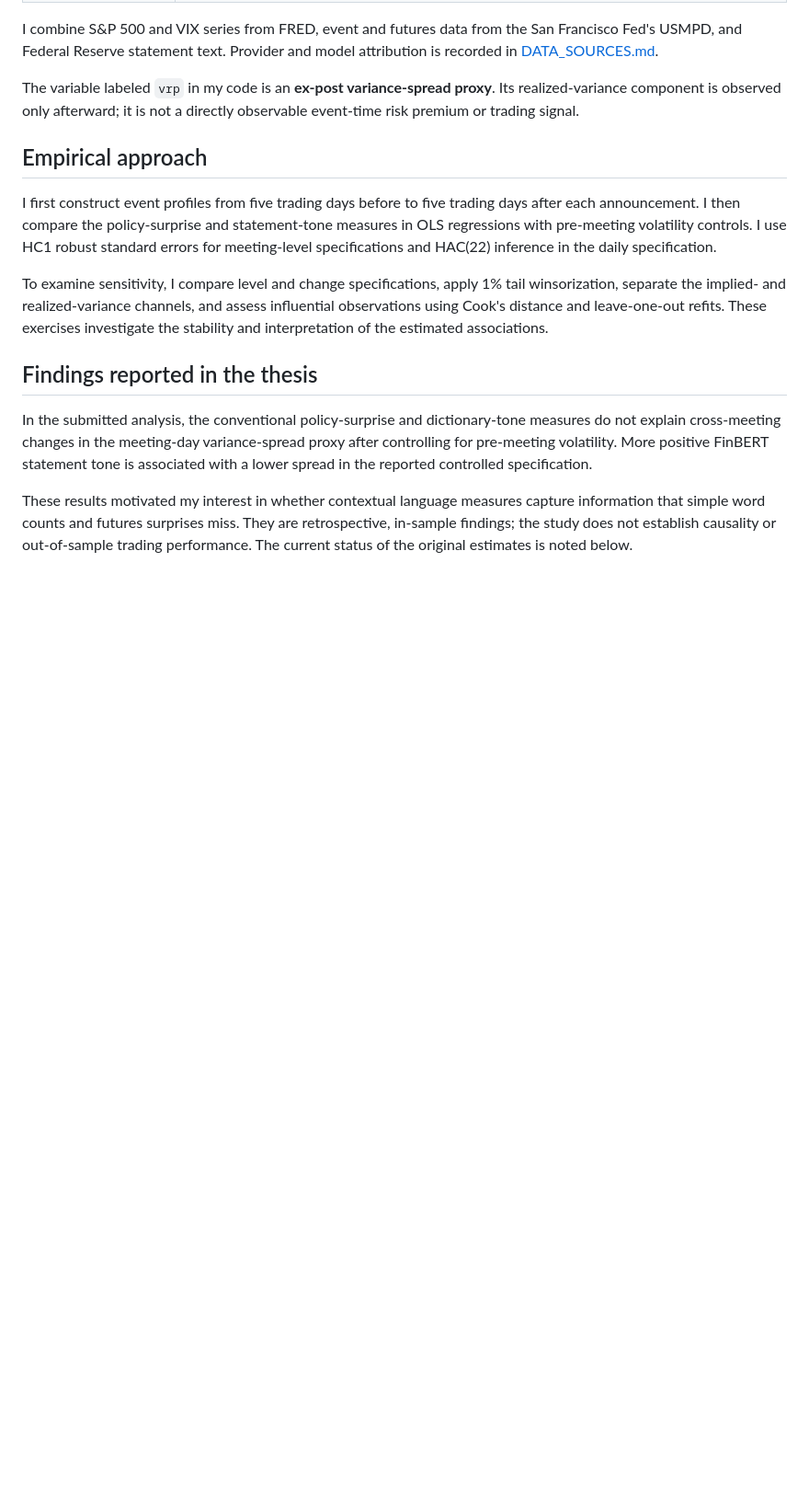
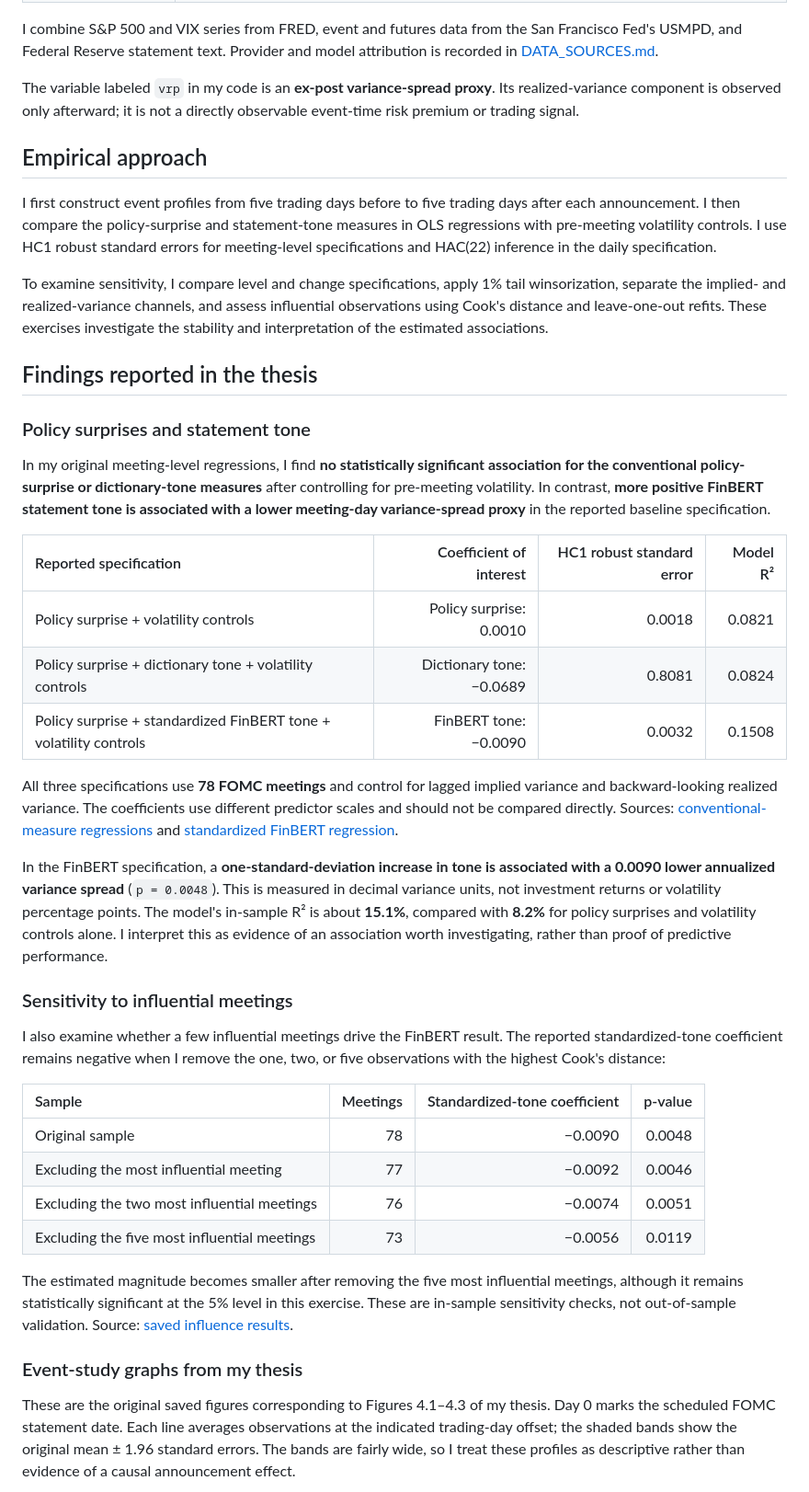
Before and after one commit to andresat0/fomc-variance-research, a Markdown page: README.md, the part around one of its changes. Shown at 92% size. GitHub-like rendering; blank space fills up the shorter version.

Commit message:
Explain reported findings and embed original thesis figures

```diff
--- a/README.md
+++ b/README.md
@@ -35,6 +35,34 @@ To examine sensitivity, I compare level and change specifications, apply 1% tail
 
 ## Findings reported in the thesis
 
-In the submitted analysis, the conventional policy-surprise and dictionary-tone measures do not explain cross-meeting changes in the meeting-day variance-spread proxy after controlling for pre-meeting volatility. More positive FinBERT statement tone is associated with a lower spread in the reported controlled specification.
+### Policy surprises and statement tone
 
-These results motivated my interest in whether contextual language measures capture information that simple word counts and futures surprises miss. They are retrospective, in-sample findings; the study does not establish causality or out-of-sample trading performance. The current status of the original estimates is noted below.
+In my original meeting-level regressions, I find **no statistically significant association for the conventional policy-surprise or dictionary-tone measures** after controlling for pre-meeting volatility. In contrast, **more positive FinBERT statement tone is associated with a lower meeting-day variance-spread proxy** in the reported baseline specification.
+
+| Reported specification | Coefficient of interest | HC1 robust standard error | Model R² |
+| :--- | ---: | ---: | ---: |
+| Policy surprise + volatility controls | Policy surprise: 0.0010 | 0.0018 | 0.0821 |
+| Policy surprise + dictionary tone + volatility controls | Dictionary tone: −0.0689 | 0.8081 | 0.0824 |
+| Policy surprise + standardized FinBERT tone + volatility controls | FinBERT tone: −0.0090 | 0.0032 | 0.1508 |
+
+All three specifications use **78 FOMC meetings** and control for lagged implied variance and backward-looking realized variance. The coefficients use different predictor scales and should not be compared directly. Sources: [conventional-measure regressions](reports/tables/reg_vrp_surprise_tone_controls.tex) and [standardized FinBERT regression](reports/tables/reg_vrp_finbert_standardized.tex).
+
+In the FinBERT specification, a **one-standard-deviation increase in tone is associated with a 0.0090 lower annualized variance spread** (`p = 0.0048`). This is measured in decimal variance units, not investment returns or volatility percentage points. The model's in-sample R² is about **15.1%**, compared with **8.2%** for policy surprises and volatility controls alone. I interpret this as evidence of an association worth investigating, rather than proof of predictive performance.
+
+### Sensitivity to influential meetings
+
+I also examine whether a few influential meetings drive the FinBERT result. The reported standardized-tone coefficient remains negative when I remove the one, two, or five observations with the highest Cook's distance:
+
+| Sample | Meetings | Standardized-tone coefficient | p-value |
+| :--- | ---: | ---: | ---: |
+| Original sample | 78 | −0.0090 | 0.0048 |
+| Excluding the most influential meeting | 77 | −0.0092 | 0.0046 |
+| Excluding the two most influential meetings | 76 | −0.0074 | 0.0051 |
+| Excluding the five most influential meetings | 73 | −0.0056 | 0.0119 |
+
+The estimated magnitude becomes smaller after removing the five most influential meetings, although it remains statistically significant at the 5% level in this exercise. These are in-sample sensitivity checks, not out-of-sample validation. Source: [saved influence results](reports/tables/finbert_influence_robustness.tex).
+
+### Event-study graphs from my thesis
+
+These are the original saved figures corresponding to Figures 4.1–4.3 of my thesis. Day 0 marks the scheduled FOMC statement date. Each line averages observations at the indicated trading-day offset; the shaded bands show the original mean ± 1.96 standard errors. The bands are fairly wide, so I treat these profiles as descriptive rather than evidence of a causal announcement effect.
+
```
Also changed, not shown: other parts of README.md (+13 -0 lines).
